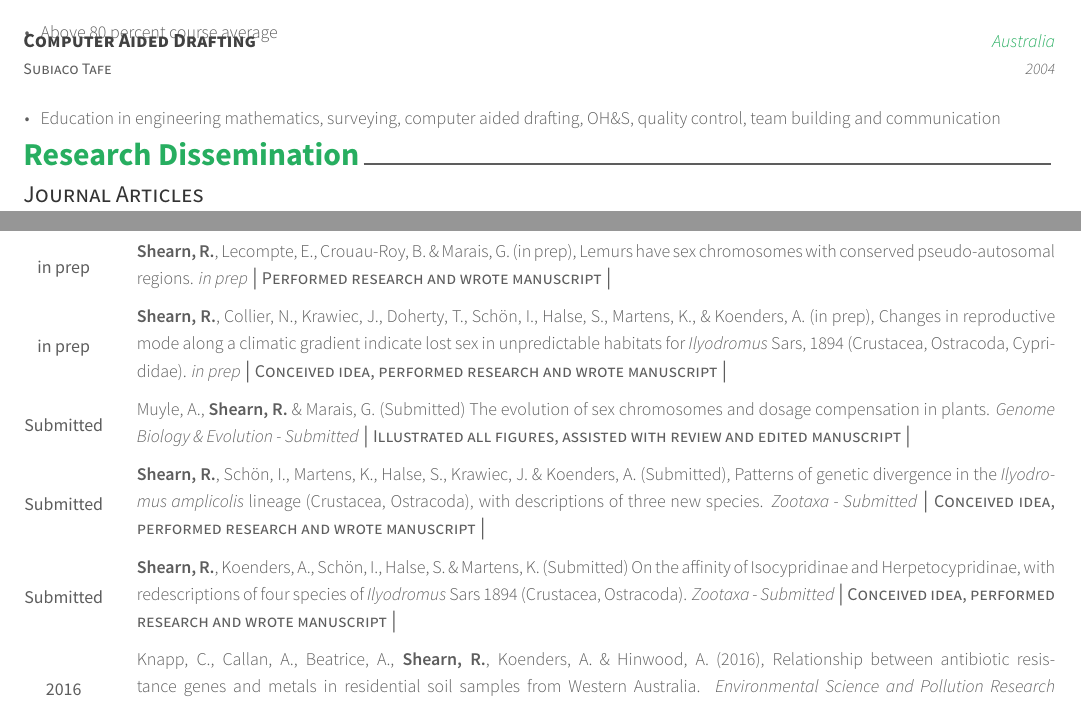
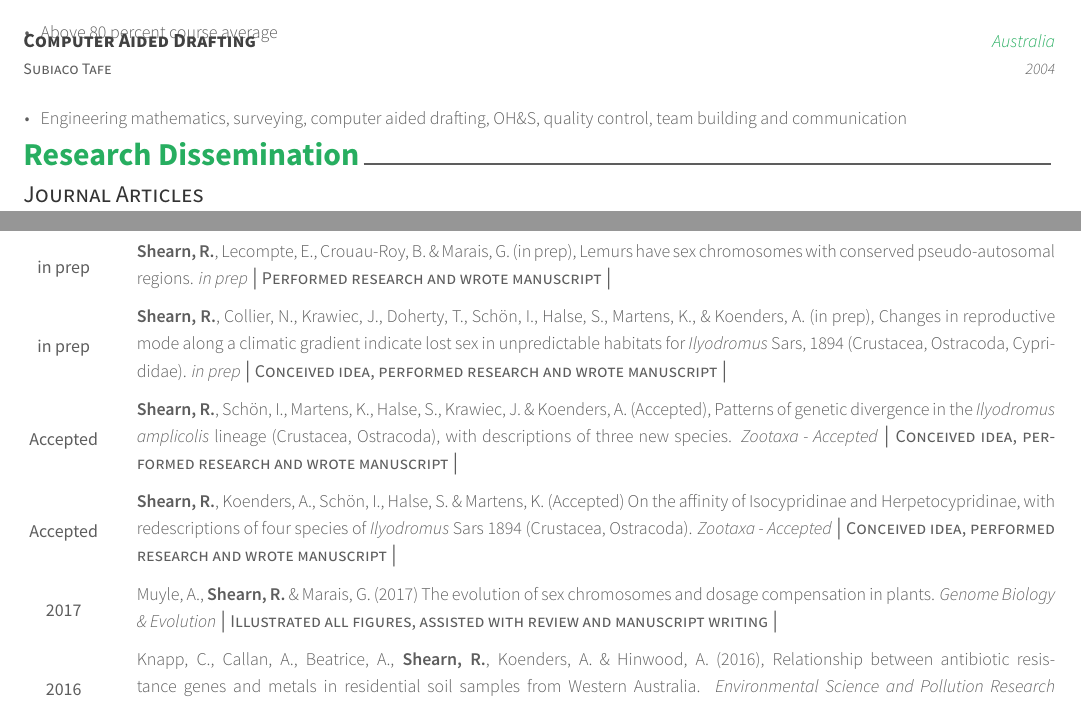
Before and after one commit to rylanshearn/ry-cv, a LaTeX CV (ry-cv.tex, which reads cv/education.tex, cv/publications.tex): two parts of pages 1 and 2 of 4, joined at a grey line, cut so that both start at the same text. Compiled offline with XeLaTeX.

Commit message:
edited position/education details

```diff
--- a/cv/education.tex
+++ b/cv/education.tex
@@ -53,7 +53,7 @@
   {2004} % Date(s)
   {
   	\begin{cvitems} % Description(s) bullet points
-  		\item {Education in engineering mathematics, surveying, computer aided drafting, OH\&S, quality control, team building and communication}
+  		\item {Engineering mathematics, surveying, computer aided drafting, OH\&S, quality control, team building and communication}
   	\end{cvitems}
   }
 
--- a/cv/publications.tex
+++ b/cv/publications.tex
@@ -27,21 +27,21 @@
 
 %---------------------------------------------------------
   \cvpub
-    {Illustrated all figures, assisted with review and edited manuscript} % Position
-    {Muyle, A., \textbf{Shearn, R.} \& Marais, G. (Submitted) The evolution of sex chromosomes and dosage compensation in plants. \emph{Genome Biology \& Evolution - Submitted}} % Committee
-    {Submitted} % Date(s)
+	{Conceived idea, performed research and wrote manuscript} % Position
+	{\textbf{Shearn, R.}, Schön, I., Martens, K., Halse, S., Krawiec, J. \& Koenders, A. (Accepted), Patterns of genetic divergence in the \textit{Ilyodromus amplicolis} lineage (Crustacea, Ostracoda), with descriptions of three new species. \emph{Zootaxa - Accepted}} % Committee
+	{Accepted} % Date(s)
 
 %---------------------------------------------------------
   \cvpub
 	{Conceived idea, performed research and wrote manuscript} % Position
-    {\textbf{Shearn, R.}, Schön, I., Martens, K., Halse, S., Krawiec, J. \& Koenders, A. (Submitted), Patterns of genetic divergence in the \textit{Ilyodromus amplicolis} lineage (Crustacea, Ostracoda), with descriptions of three new species. \emph{Zootaxa - Submitted}} % Committee
-    {Submitted} % Date(s)
+	{\textbf{Shearn, R.}, Koenders, A., Schön, I., Halse, S. \& Martens, K. (Accepted) On the affinity of Isocypridinae and Herpetocypridinae, with redescriptions of four species of \textit{Ilyodromus} Sars 1894 (Crustacea, Ostracoda). \emph{Zootaxa - Accepted}} % Committee
+	{Accepted} % Date(s)
 
 %---------------------------------------------------------
   \cvpub
-    {Conceived idea, performed research and wrote manuscript} % Position
-    {\textbf{Shearn, R.}, Koenders, A., Schön, I., Halse, S. \& Martens, K. (Submitted) On the affinity of Isocypridinae and Herpetocypridinae, with redescriptions of four species of \textit{Ilyodromus} Sars 1894 (Crustacea, Ostracoda). \emph{Zootaxa - Submitted}} % Committee
-    {Submitted} % Date(s)
+	{Illustrated all figures, assisted with review and manuscript writing} % Position
+	{Muyle, A., \textbf{Shearn, R.} \& Marais, G. (2017) The evolution of sex chromosomes and dosage compensation in plants. \emph{Genome Biology \& Evolution}} % Committee
+	{2017} % Date(s)
 
 %---------------------------------------------------------
   \cvpub
--- a/ry-cv.tex
+++ b/ry-cv.tex
@@ -53,7 +53,7 @@
 %	Comment any of the lines below if they are not required
 %-------------------------------------------------------------------------------
 \name{Rylan}{Shearn}
-\position{Biologist{\enskip\cdotp\enskip}Bioinformatician{\enskip\cdotp\enskip}Illustrator}
+\position{Biology{\enskip\cdotp\enskip}Bioinformatics{\enskip\cdotp\enskip}Illustration}
 \address{UMR CNRS 5558 Biométrie et Biologie Evolutive, Université Claude Bernard Lyon 1, Bâtiment Mendel, \\ 43 Bd du 11 novembre 1918, 69622 VILLEURBANNE Cedex, France}
 
 \mobile{(+61) 000 000 000}
```
Also changed, not shown: ry-cv.tex (2 more changed lines). Lines whose indentation alone changed are shown as unchanged.
